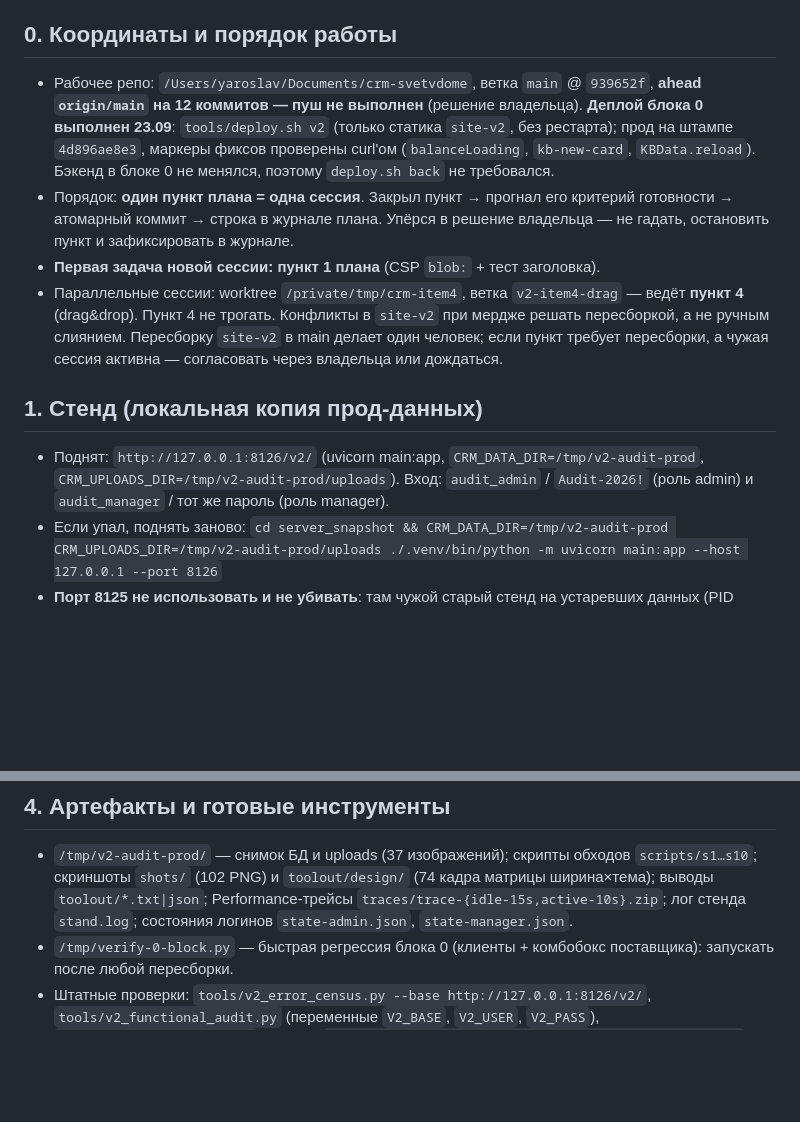
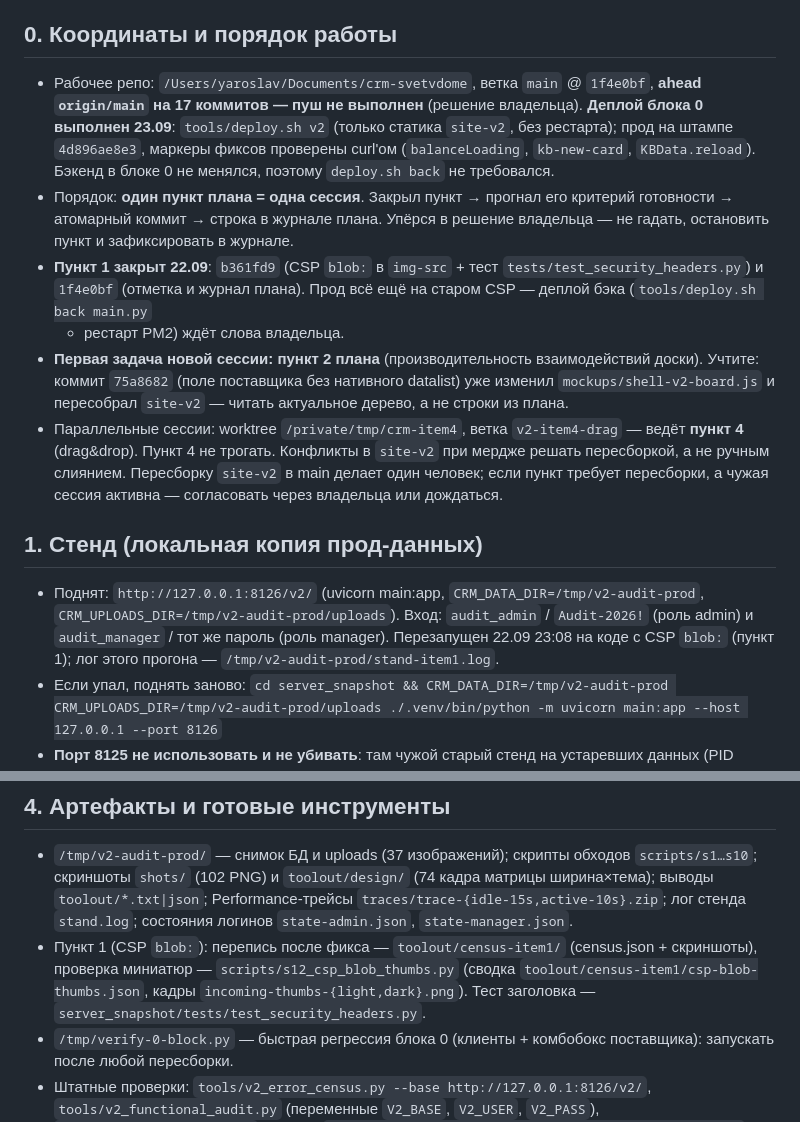
Before and after one commit to bublikamun-code/CMR, a Markdown page: docs/SESSION-BRIEF-2026-09-23.md, 2 parts joined by grey strips. Drawn GitHub-style; blank space fills up the shorter version.

Commit message:
docs: бриф следующей сессии — пункт 1 закрыт, следующим идёт пункт 2
Бриф поднят до фактического состояния после закрытия пункта 1: HEAD и
отставание от origin/main (17 коммитов, пуш ждёт владельца), отметка о
закрытии пункта 1 с коммитами и напоминание, что прод на старом CSP
(деплой бэка — решение владельца), следующая задача — пункт 2 с учётом
уже уехавшего в main 75a8682. В координаты стенда добавлен лог прогона
stand-item1.log, в артефакты — census-item1, s12_csp_blob_thumbs.py и
тест заголовка CSP.

```diff
--- a/docs/SESSION-BRIEF-2026-09-23.md
+++ b/docs/SESSION-BRIEF-2026-09-23.md
@@ -6,8 +6,8 @@
 
 ## 0. Координаты и порядок работы
 
-- Рабочее репо: `/Users/yaroslav/Documents/crm-svetvdome`, ветка `main` @ `939652f`,
-  **ahead `origin/main` на 12 коммитов — пуш не выполнен** (решение владельца).
+- Рабочее репо: `/Users/yaroslav/Documents/crm-svetvdome`, ветка `main` @ `1f4e0bf`,
+  **ahead `origin/main` на 17 коммитов — пуш не выполнен** (решение владельца).
   **Деплой блока 0 выполнен 23.09**: `tools/deploy.sh v2` (только статика `site-v2`,
   без рестарта); прод на штампе `4d896ae8e3`, маркеры фиксов проверены curl'ом
   (`balanceLoading`, `kb-new-card`, `KBData.reload`). Бэкенд в блоке 0 не менялся,
@@ -15,7 +15,14 @@
 - Порядок: **один пункт плана = одна сессия**. Закрыл пункт → прогнал его критерий
   готовности → атомарный коммит → строка в журнале плана. Упёрся в решение
   владельца — не гадать, остановить пункт и зафиксировать в журнале.
-- **Первая задача новой сессии: пункт 1 плана** (CSP `blob:` + тест заголовка).
+- **Пункт 1 закрыт 22.09**: `b361fd9` (CSP `blob:` в `img-src` + тест
+  `tests/test_security_headers.py`) и `1f4e0bf` (отметка и журнал плана).
+  Прод всё ещё на старом CSP — деплой бэка (`tools/deploy.sh back main.py`
+  + рестарт PM2) ждёт слова владельца.
+- **Первая задача новой сессии: пункт 2 плана** (производительность
+  взаимодействий доски). Учтите: коммит `75a8682` (поле поставщика без
+  нативного datalist) уже изменил `mockups/shell-v2-board.js` и пересобрал
+  `site-v2` — читать актуальное дерево, а не строки из плана.
 - Параллельные сессии: worktree `/private/tmp/crm-item4`, ветка `v2-item4-drag` —
   ведёт **пункт 4** (drag&drop). Пункт 4 не трогать. Конфликты в `site-v2` при
   мердже решать пересборкой, а не ручным слиянием. Пересборку `site-v2` в main
@@ -27,6 +34,8 @@
 - Поднят: `http://127.0.0.1:8126/v2/` (uvicorn main:app, `CRM_DATA_DIR=/tmp/v2-audit-prod`,
   `CRM_UPLOADS_DIR=/tmp/v2-audit-prod/uploads`). Вход: `audit_admin` / `Audit-2026!`
   (роль admin) и `audit_manager` / тот же пароль (роль manager).
+  Перезапущен 22.09 23:08 на коде с CSP `blob:` (пункт 1); лог этого прогона —
+  `/tmp/v2-audit-prod/stand-item1.log`.
 - Если упал, поднять заново:
   `cd server_snapshot && CRM_DATA_DIR=/tmp/v2-audit-prod CRM_UPLOADS_DIR=/tmp/v2-audit-prod/uploads ./.venv/bin/python -m uvicorn main:app --host 127.0.0.1 --port 8126`
 - **Порт 8125 не использовать и не убивать**: там чужой старый стенд на устаревших
@@ -79,6 +88,11 @@
   матрицы ширина×тема); выводы `toolout/*.txt|json`; Performance-трейсы
   `traces/trace-{idle-15s,active-10s}.zip`; лог стенда `stand.log`; состояния
   логинов `state-admin.json`, `state-manager.json`.
+- Пункт 1 (CSP `blob:`): перепись после фикса — `toolout/census-item1/`
+  (census.json + скриншоты), проверка миниатюр — `scripts/s12_csp_blob_thumbs.py`
+  (сводка `toolout/census-item1/csp-blob-thumbs.json`, кадры
+  `incoming-thumbs-{light,dark}.png`). Тест заголовка —
+  `server_snapshot/tests/test_security_headers.py`.
 - `/tmp/verify-0-block.py` — быстрая регрессия блока 0 (клиенты + комбобокс
   поставщика): запускать после любой пересборки.
 - Штатные проверки: `tools/v2_error_census.py --base http://127.0.0.1:8126/v2/`,
```
